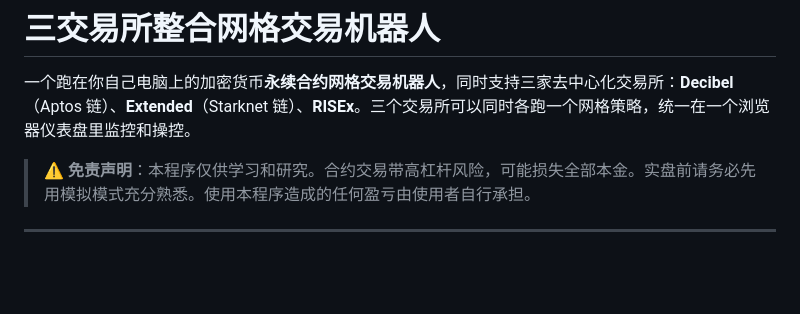
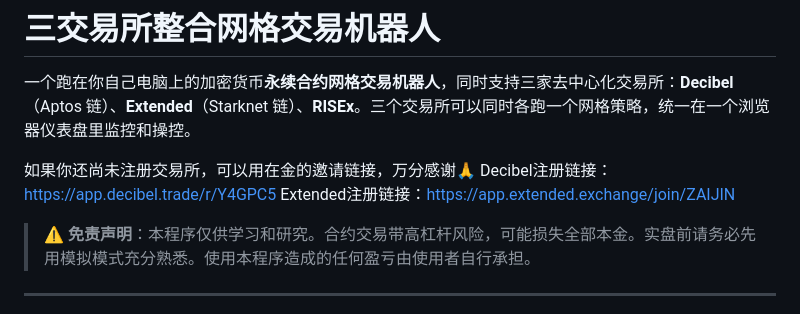
Before and after one commit to kingskuan/3way, a Markdown page: README.md, the part around the change. Drawn GitHub-style; blank space fills up the shorter version.

```diff
--- a/README.md
+++ b/README.md
@@ -1,6 +1,10 @@
 # 三交易所整合网格交易机器人
 
 一个跑在你自己电脑上的加密货币**永续合约网格交易机器人**，同时支持三家去中心化交易所：**Decibel**（Aptos 链）、**Extended**（Starknet 链）、**RISEx**。三个交易所可以同时各跑一个网格策略，统一在一个浏览器仪表盘里监控和操控。
+
+如果你还尚未注册交易所，可以用在金的邀请链接，万分感谢🙏
+Decibel注册链接：https://app.decibel.trade/r/Y4GPC5
+Extended注册链接：https://app.extended.exchange/join/ZAIJIN
 
 > ⚠️ **免责声明**：本程序仅供学习和研究。合约交易带高杠杆风险，可能损失全部本金。实盘前请务必先用模拟模式充分熟悉。使用本程序造成的任何盈亏由使用者自行承担。
 
```
